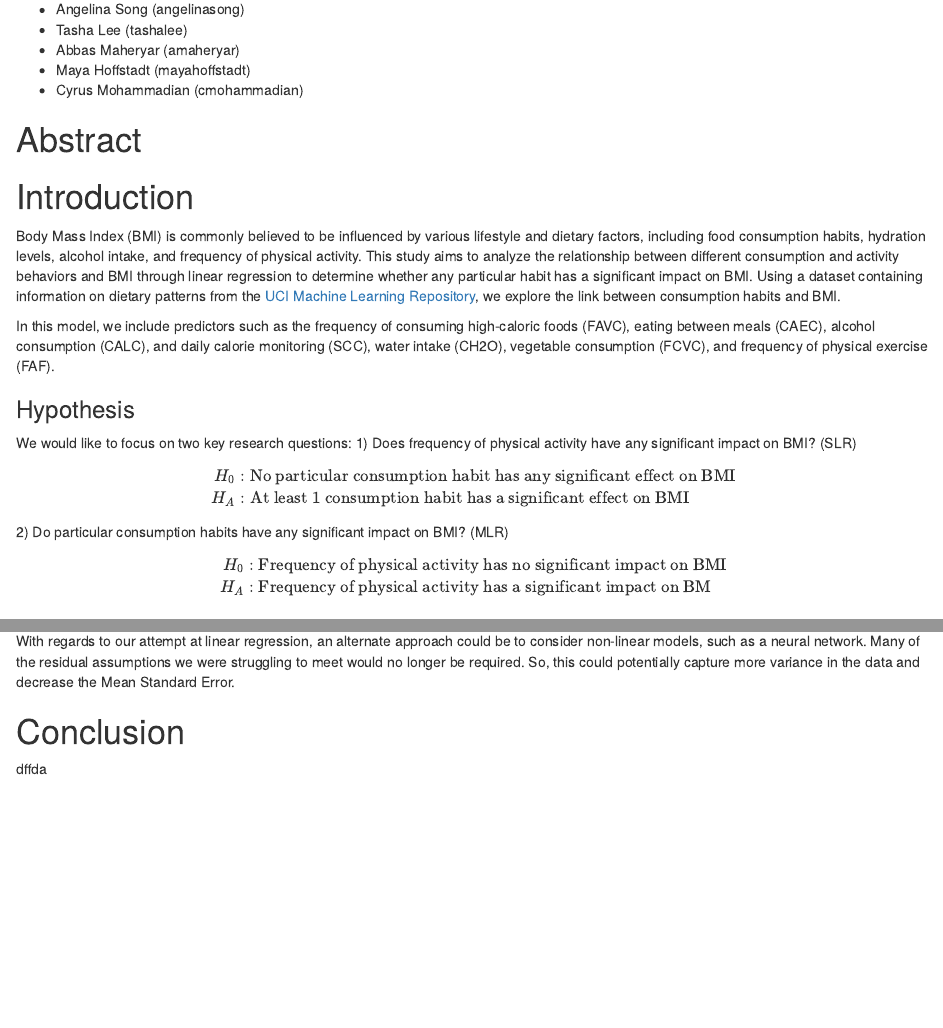
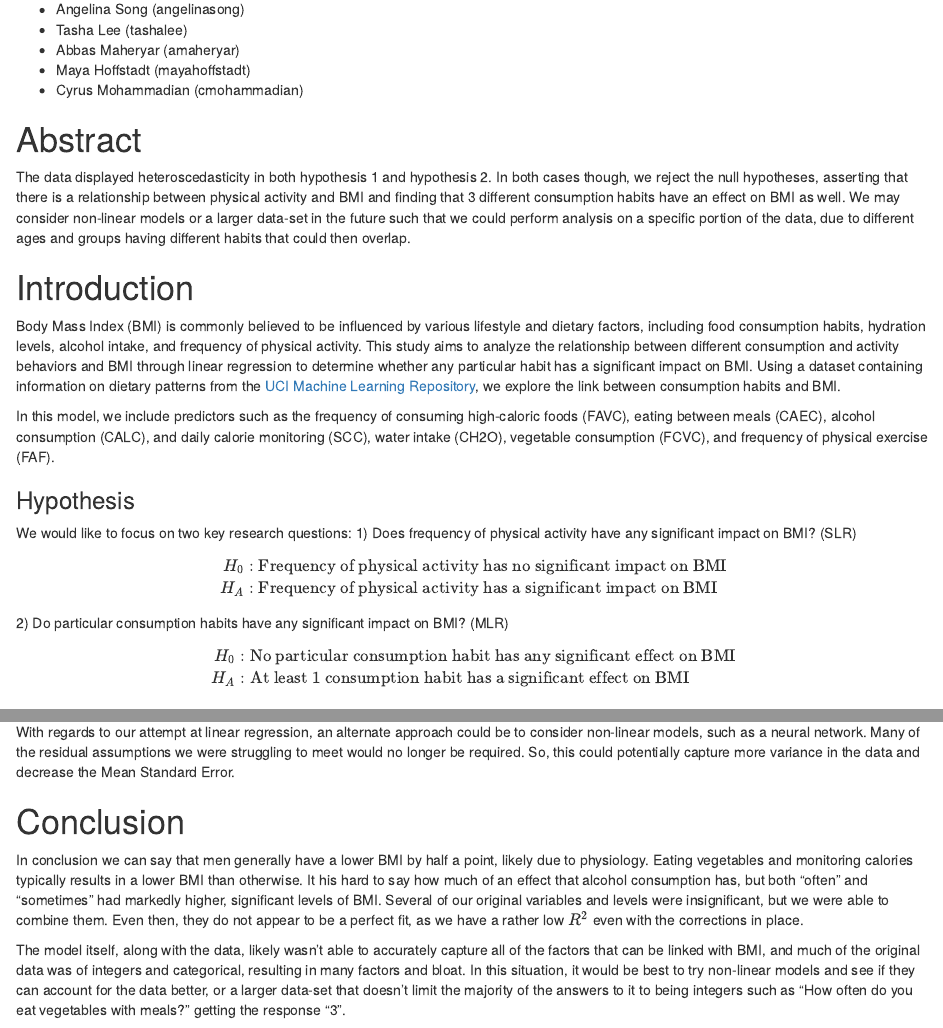
Before and after one commit to abbasucsb/obesity-regression-project, an R Markdown document (r-files/step3.Rmd): the page in a window 1100 px wide, from 180 px down, and a second part further down, joined at a grey line. Rendered offline with R 4.5, knitr and Pandoc, with nearby package versions.

Commit message:
Added Abstract & Conclusion.  Minor cleanup to hypotheses

```diff
--- a/r-files/step3.Rmd
+++ b/r-files/step3.Rmd
@@ -50,6 +50,7 @@ library(ggplot2)
 :::
 
 # Abstract
+The data displayed heteroscedasticity in both hypothesis 1 and hypothesis 2.  In both cases though, we reject the null hypotheses, asserting that there is a relationship between physical activity and BMI and finding that 3 different consumption habits have an effect on BMI as well. We may consider non-linear models or a larger data-set in the future such that we could perform analysis on a specific portion of the data, due to different ages and groups having different habits that could then overlap.
 
 # Introduction
 Body Mass Index (BMI) is commonly believed to be influenced by various lifestyle and dietary factors, including food consumption habits, hydration levels, alcohol intake, and frequency of physical activity. This study aims to analyze the relationship between different consumption and activity behaviors and BMI through linear regression to determine whether any particular habit has a significant impact on BMI. Using a dataset containing information on dietary patterns from the [UCI Machine Learning Repository](https://archive.ics.uci.edu/dataset/544/estimation+of+obesity+levels+based+on+eating+habits+and+physical+condition), we explore the link between consumption habits and BMI.
@@ -62,15 +63,15 @@ We would like to focus on two key research questions:
 
 $$
 \begin{aligned}
-H_0&: \text{No particular consumption habit has any significant effect on BMI} \\
-H_A&: \text{At least 1 consumption habit has a significant effect on BMI}
+H_0&: \text{Frequency of physical activity has no significant impact on BMI} \\
+H_A&: \text{Frequency of physical activity has a significant impact on BMI}
 \end{aligned}
 $$
 2) Do particular consumption habits have any significant impact on BMI? (MLR)
 $$
 \begin{aligned}
-H_0&: \text{Frequency of physical activity has no significant impact on BMI} \\
-H_A&: \text{Frequency of physical activity has a significant impact on BM}
+H_0&: \text{No particular consumption habit has any significant effect on BMI} \\
+H_A&: \text{At least 1 consumption habit has a significant effect on BMI}
 \end{aligned}
 $$
 
@@ -344,4 +345,6 @@ For our multivariable regression model using eating habits, we had to go through
 With regards to our attempt at linear regression, an alternate approach could be to consider non-linear models, such as a neural network. Many of the residual assumptions we were struggling to meet would no longer be required.  So, this could potentially capture more variance in the data and decrease the Mean Standard Error.
 
 # Conclusion
-dffda
+In conclusion we can say that men generally have a lower BMI by half a point, likely due to physiology.  Eating vegetables and monitoring calories typically results in a lower BMI than otherwise.  It his hard to say how much of an effect that alcohol consumption has, but both "often" and "sometimes" had markedly higher, significant levels of BMI.  Several of our original variables and levels were insignificant, but we were able to combine them.  Even then, they do not appear to be a perfect fit, as we have a rather low $R^2$ even with the corrections in place.
+
+The model itself, along with the data, likely wasn't able to accurately capture all of the factors that can be linked with BMI, and much of the original data was of integers and categorical, resulting in many factors and bloat.  In this situation, it would be best to try non-linear models and see if they can account for the data better, or a larger data-set that doesn't limit the majority of the answers to it to being integers such as "How often do you eat vegetables with meals?" getting the response "3".
```
